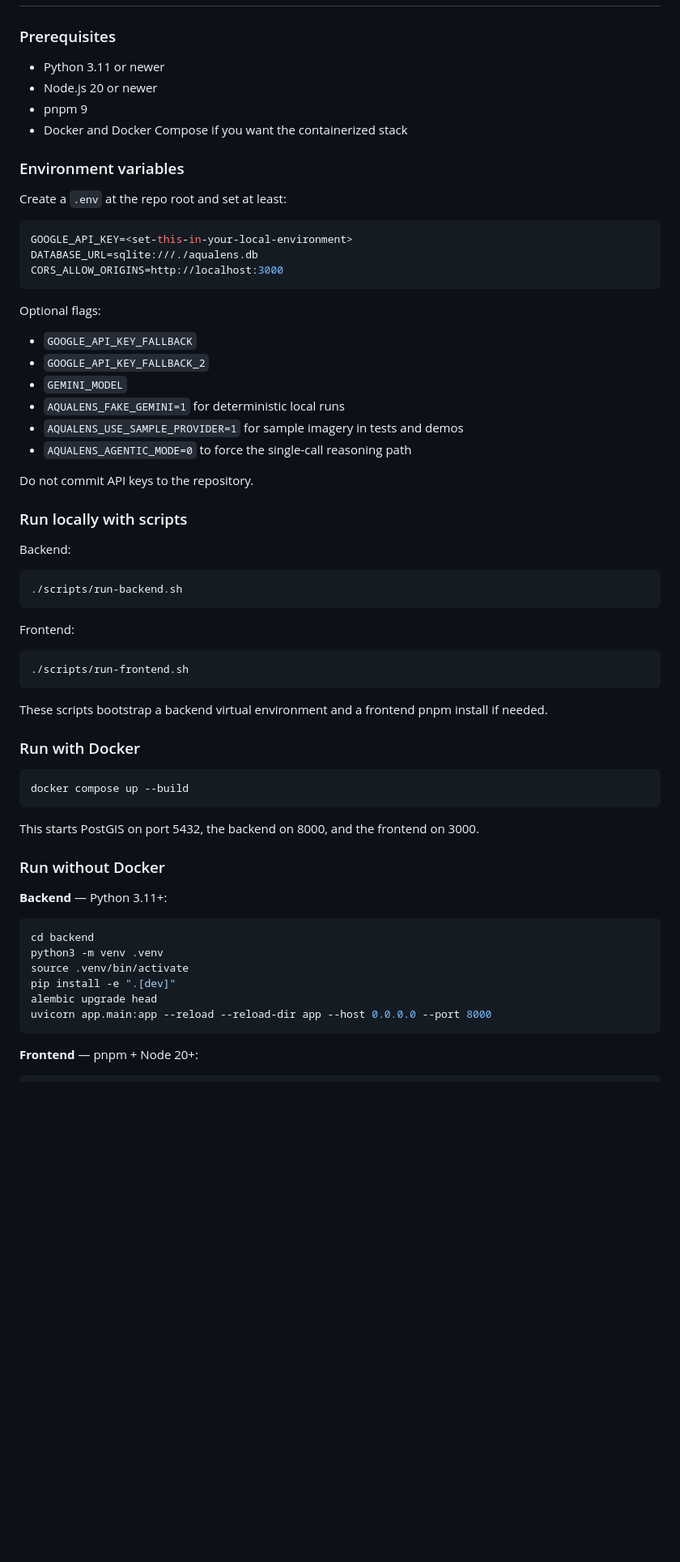
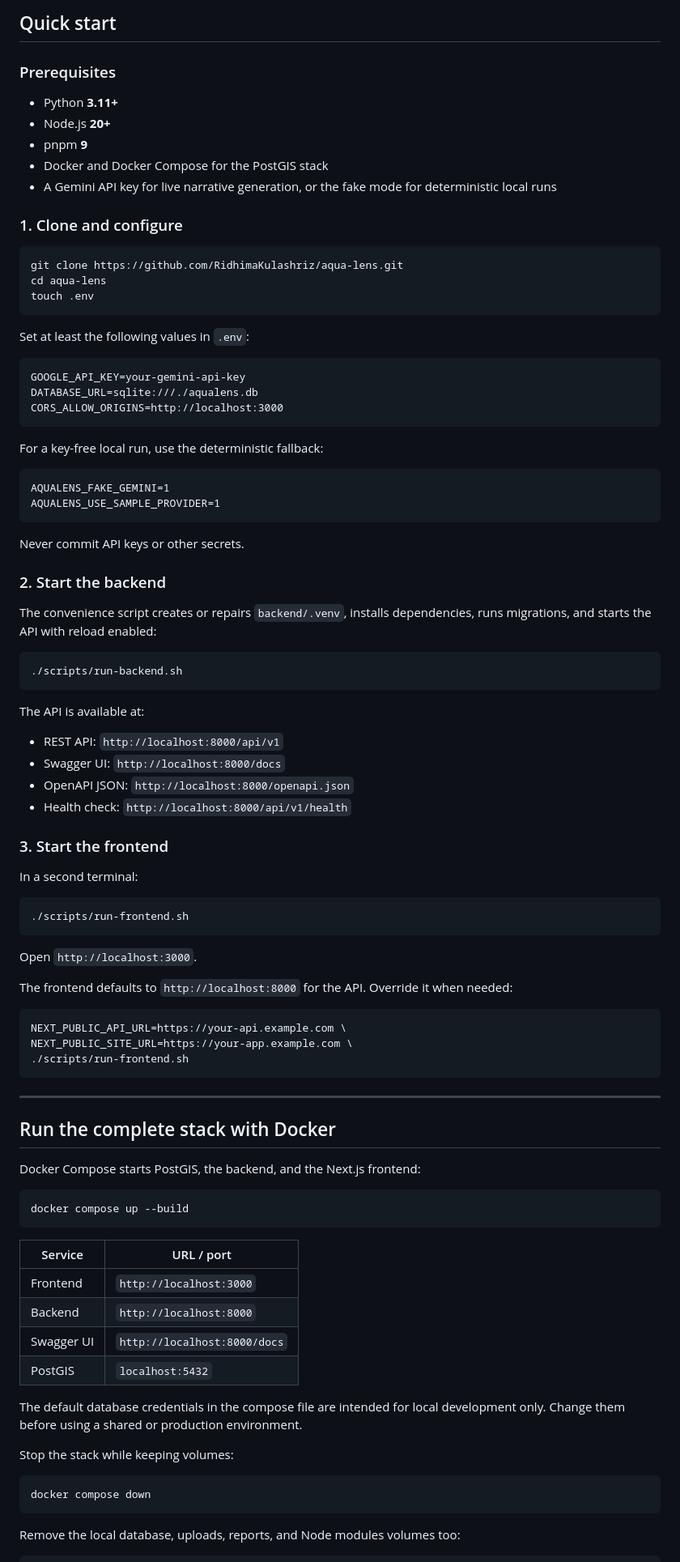
Before and after one commit to RidhimaKulashriz/aqua-lens, a Markdown page: README.md, the part around one of its changes. Shown at 81% size. Rendered like a GitHub page; blank space fills up the shorter version.

````diff
--- a/README.md
+++ b/README.md
@@ -22,69 +151,96 @@ The numeric pipeline is deterministic. The agent layer can explain and summarize
+## Quick start
 
 ### Prerequisites
 
-- Python 3.11 or newer
-- Node.js 20 or newer
-- pnpm 9
-- Docker and Docker Compose if you want the containerized stack
+- Python **3.11+**
+- Node.js **20+**
+- pnpm **9**
+- Docker and Docker Compose for the PostGIS stack
+- A Gemini API key for live narrative generation, or the fake mode for deterministic local runs
 
-### Environment variables
-
-Create a `.env` at the repo root and set at least:
+### 1. Clone and configure
 
 ```bash
-GOOGLE_API_KEY=<set-this-in-your-local-environment>
+git clone https://github.com/RidhimaKulashriz/aqua-lens.git
+cd aqua-lens
+touch .env
+```
+
+Set at least the following values in `.env`:
+
+```dotenv
+GOOGLE_API_KEY=your-gemini-api-key
 DATABASE_URL=sqlite:///./aqualens.db
 CORS_ALLOW_ORIGINS=http://localhost:3000
 ```
 
-Optional flags:
+For a key-free local run, use the deterministic fallback:
 
-- `GOOGLE_API_KEY_FALLBACK`
-- `GOOGLE_API_KEY_FALLBACK_2`
-- `GEMINI_MODEL`
-- `AQUALENS_FAKE_GEMINI=1` for deterministic local runs
-- `AQUALENS_USE_SAMPLE_PROVIDER=1` for sample imagery in tests and demos
-- `AQUALENS_AGENTIC_MODE=0` to force the single-call reasoning path
+```dotenv
+AQUALENS_FAKE_GEMINI=1
+AQUALENS_USE_SAMPLE_PROVIDER=1
+```
 
-Do not commit API keys to the repository.
+Never commit API keys or other secrets.
 
-### Run locally with scripts
+### 2. Start the backend
 
-Backend:
+The convenience script creates or repairs `backend/.venv`, installs dependencies, runs migrations, and starts the API with reload enabled:
 
 ```bash
 ./scripts/run-backend.sh
 ```
 
-Frontend:
+The API is available at:
+
+- REST API: `http://localhost:8000/api/v1`
+- Swagger UI: `http://localhost:8000/docs`
+- OpenAPI JSON: `http://localhost:8000/openapi.json`
+- Health check: `http://localhost:8000/api/v1/health`
+
+### 3. Start the frontend
+
+In a second terminal:
 
 ```bash
 ./scripts/run-frontend.sh
 ```
 
-These scripts bootstrap a backend virtual environment and a frontend pnpm install if needed.
+Open `http://localhost:3000`.
 
-### Run with Docker
+The frontend defaults to `http://localhost:8000` for the API. Override it when needed:
+
+```bash
+NEXT_PUBLIC_API_URL=https://your-api.example.com \
+NEXT_PUBLIC_SITE_URL=https://your-app.example.com \
+./scripts/run-frontend.sh
+```
+
+---
+
+## Run the complete stack with Docker
+
+Docker Compose starts PostGIS, the backend, and the Next.js frontend:
 
 ```bash
 docker compose up --build
 ```
 
-This starts PostGIS on port 5432, the backend on 8000, and the frontend on 3000.
+| Service | URL / port |
+| --- | --- |
+| Frontend | `http://localhost:3000` |
+| Backend | `http://localhost:8000` |
+| Swagger UI | `http://localhost:8000/docs` |
+| PostGIS | `localhost:5432` |
 
-### Run without Docker
+The default database credentials in the compose file are intended for local development only. Change them before using a shared or production environment.
 
-**Backend** — Python 3.11+:
+Stop the stack while keeping volumes:
 
 ```bash
-cd backend
-python3 -m venv .venv
-source .venv/bin/activate
-pip install -e ".[dev]"
-alembic upgrade head
-uvicorn app.main:app --reload --reload-dir app --host 0.0.0.0 --port 8000
+docker compose down
 ```
 
-**Frontend** — pnpm + Node 20+:
+Remove the local database, uploads, reports, and Node modules volumes too:
 
 ```bash
````
Also changed, not shown: other parts of README.md (+268 -192 lines).
